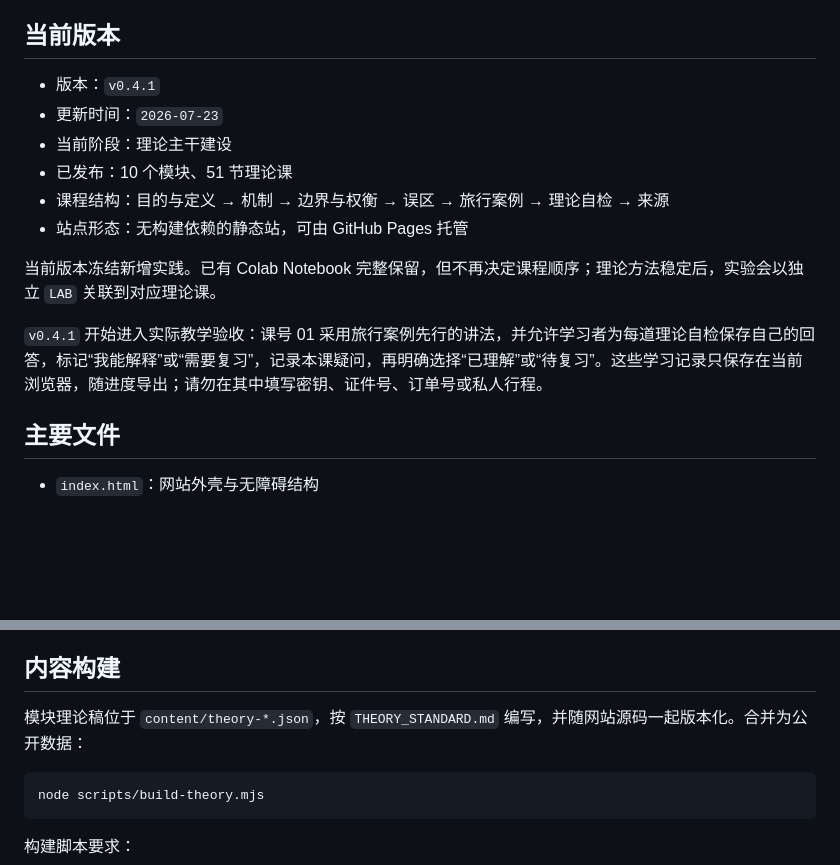
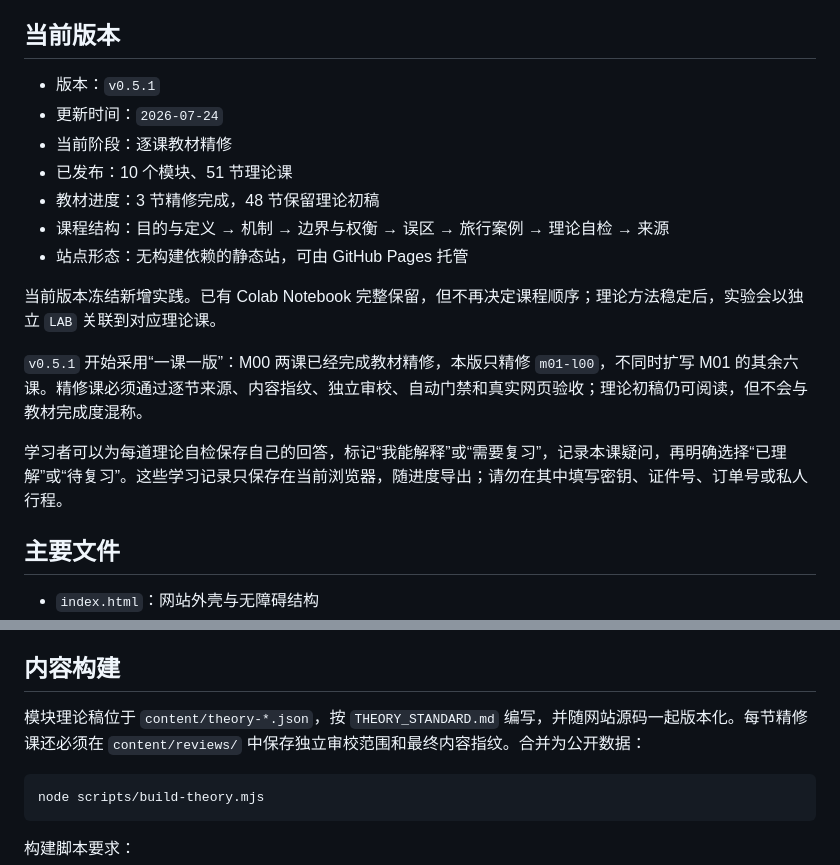
Before and after one commit to ZZY-26-26-25/ZZY-26-26-25.github.io, a Markdown page: ai-agent-masterclass/README.md, 2 parts joined by grey strips. Rendered like a GitHub page; blank space fills up the shorter version.

Commit message:
docs(course): document v0.5.1 lesson-by-lesson release

````diff
--- a/ai-agent-masterclass/README.md
+++ b/ai-agent-masterclass/README.md
@@ -4,16 +4,19 @@
 
 ## 当前版本
 
-- 版本：`v0.4.1`
-- 更新时间：`2026-07-23`
-- 当前阶段：理论主干建设
+- 版本：`v0.5.1`
+- 更新时间：`2026-07-24`
+- 当前阶段：逐课教材精修
 - 已发布：10 个模块、51 节理论课
+- 教材进度：3 节精修完成，48 节保留理论初稿
 - 课程结构：目的与定义 → 机制 → 边界与权衡 → 误区 → 旅行案例 → 理论自检 → 来源
 - 站点形态：无构建依赖的静态站，可由 GitHub Pages 托管
 
 当前版本冻结新增实践。已有 Colab Notebook 完整保留，但不再决定课程顺序；理论方法稳定后，实验会以独立 `LAB` 关联到对应理论课。
 
-`v0.4.1` 开始进入实际教学验收：课号 01 采用旅行案例先行的讲法，并允许学习者为每道理论自检保存自己的回答，标记“我能解释”或“需要复习”，记录本课疑问，再明确选择“已理解”或“待复习”。这些学习记录只保存在当前浏览器，随进度导出；请勿在其中填写密钥、证件号、订单号或私人行程。
+`v0.5.1` 开始采用“一课一版”：M00 两课已经完成教材精修，本版只精修 `m01-l00`，不同时扩写 M01 的其余六课。精修课必须通过逐节来源、内容指纹、独立审校、自动门禁和真实网页验收；理论初稿仍可阅读，但不会与教材完成度混称。
+
+学习者可以为每道理论自检保存自己的回答，标记“我能解释”或“需要复习”，记录本课疑问，再明确选择“已理解”或“待复习”。这些学习记录只保存在当前浏览器，随进度导出；请勿在其中填写密钥、证件号、订单号或私人行程。
 
 ## 主要文件
 
@@ -49,7 +52,7 @@ GitHub Pages 只能承载公开静态前端，不能安全保存长期服务端
 
 ## 内容构建
 
-模块理论稿位于 `content/theory-*.json`，按 `THEORY_STANDARD.md` 编写，并随网站源码一起版本化。合并为公开数据：
+模块理论稿位于 `content/theory-*.json`，按 `THEORY_STANDARD.md` 编写，并随网站源码一起版本化。每节精修课还必须在 `content/reviews/` 中保存独立审校范围和最终内容指纹。合并为公开数据：
 
 ```bash
 node scripts/build-theory.mjs
````
